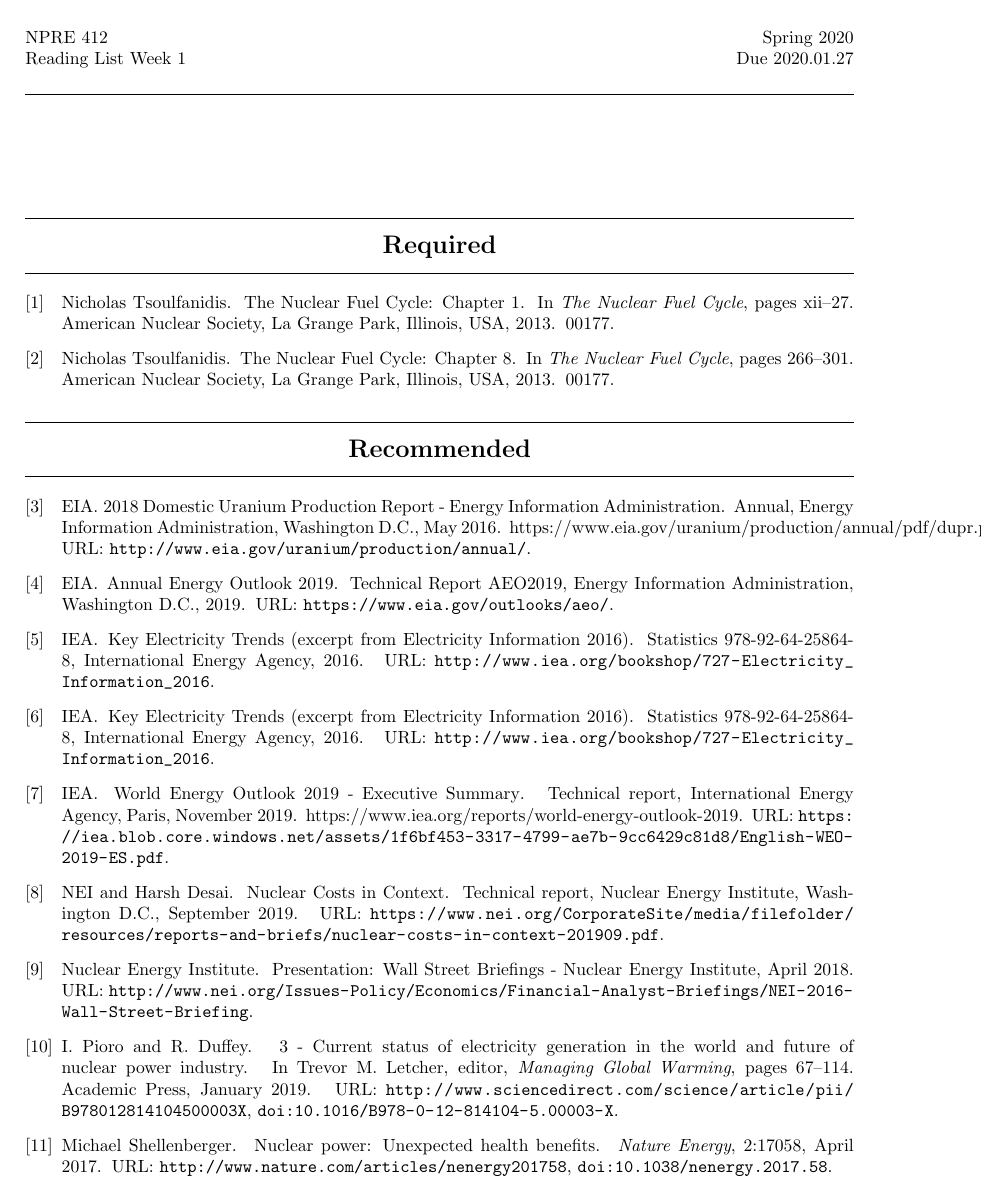
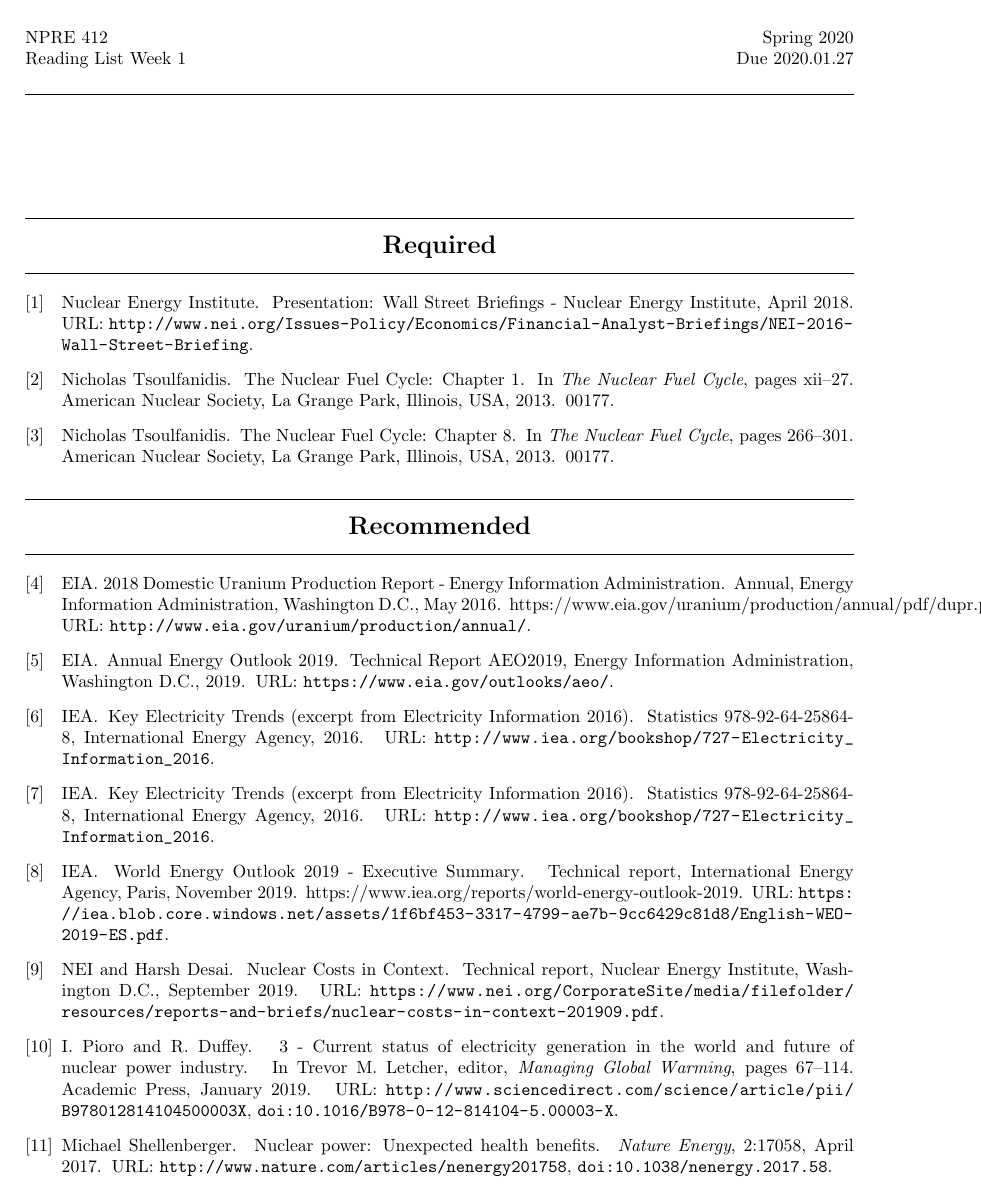
Before and after one commit to katyhuff/npre412, a LaTeX problem sheet (readings/wk01/wk01.tex): page 1 of 2. Compiled offline with pdfLaTeX.

Commit message:
readings url update

```diff
--- a/readings/wk01/wk01.tex
+++ b/readings/wk01/wk01.tex
@@ -46,7 +46,7 @@
 \begin{category}{Required}
         \SBentries{tsoulfanidis_nuclear_2013}
         \SBentries{tsoulfanidis_nuclear_2013-1}
-        \SBentries{nuclear_energy_institute_presentation:_2018}
+        \SBentries{nuclear_energy_institute_presentation_2018}
 \end{category}
 \begin{category}{Recommended}
         \SBentries{iea_key_2016}
@@ -60,7 +60,6 @@
         \SBentries{pioro_3_2019}
         \SBentries{eia_2018_2016}
         \SBentries{iea_world_2019}
-        \SBentries{nuclear_energy_institute_presentation_2018}
         \SBentries{nei_nuclear_2019}
         \end{category}
 
```
Also changed, not shown: readings/wk01/wk01.pdf.
